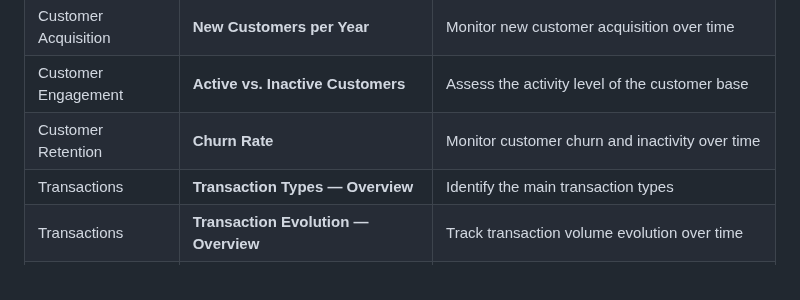
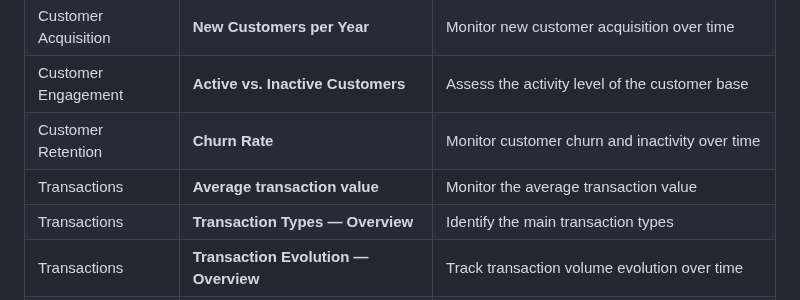
Before and after one commit to luiz-ed-ferreira/Project_BanvicDataAnalytics, a Markdown page: README.md, the part around one of its changes. Drawn GitHub-style.

```diff
--- a/README.md
+++ b/README.md
@@ -36,6 +36,7 @@ In Progress  [developing]
 | Customer Acquisition | **New Customers per Year**                       | Monitor new customer acquisition over time                             |
 | Customer Engagement  | **Active vs. Inactive Customers**                | Assess the activity level of the customer base                         |
 | Customer Retention   | **Churn Rate**                                   | Monitor customer churn and inactivity over time                        |
+| Transactions         | **Average transaction value**                    | Monitor the average transaction value                                  |
 | Transactions         | **Transaction Types — Overview**                 | Identify the main transaction types                                    |
 | Transactions         | **Transaction Evolution — Overview**             | Track transaction volume evolution over time                           |
 | Digital Adoption     | **Transaction Evolution — Digital vs. Physical** | Compare transactional activity across digital and physical channels    |
```
Also changed, not shown: other parts of README.md (+8 -2 lines), img/premockup.png (added), 2 other files.
